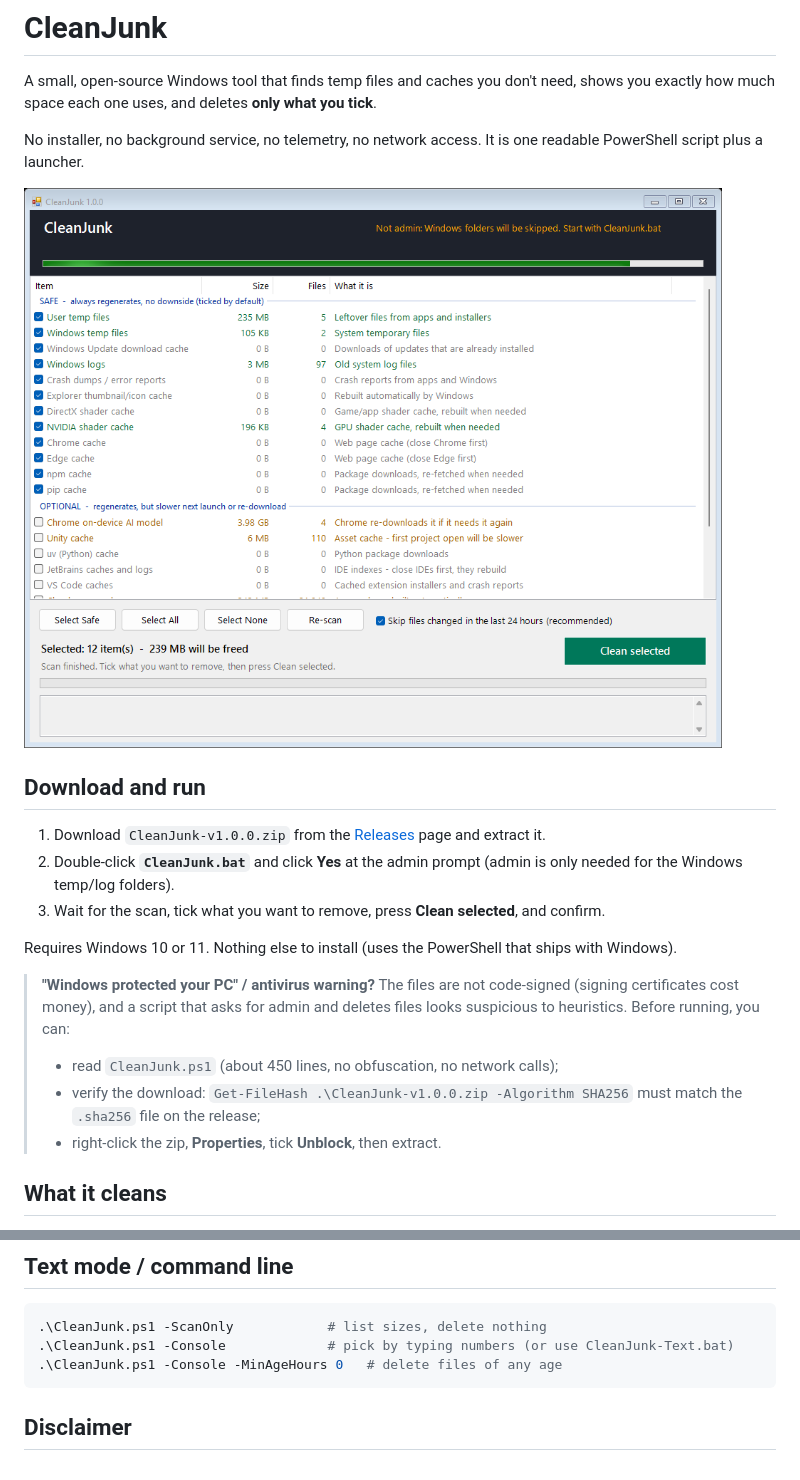
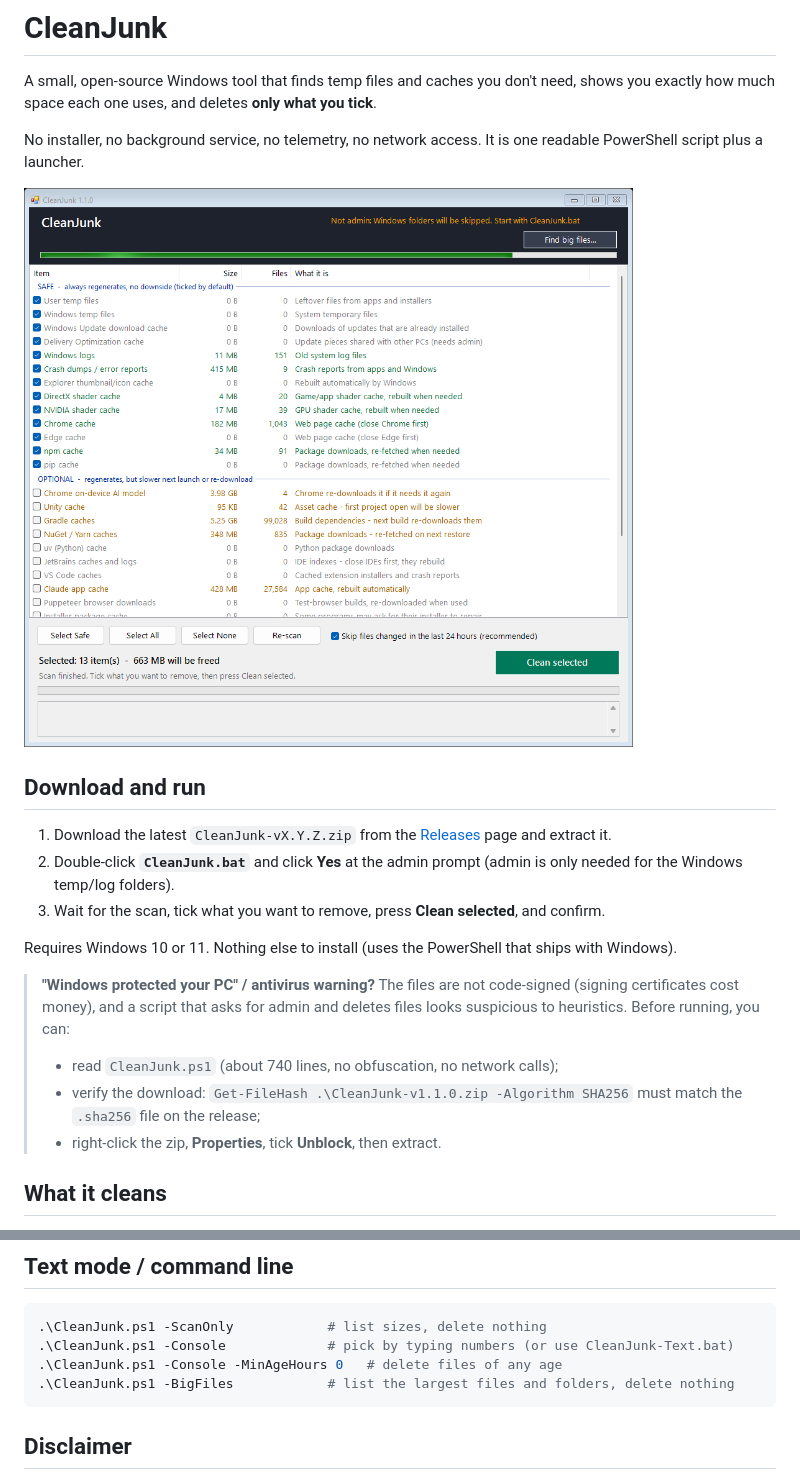
Before and after one commit to desanyasandu/CleanJunk, a Markdown page: README.md, 2 parts joined by grey strips. Drawn GitHub-style; pictures changed too: docs/screenshot.png.

````diff
--- a/README.md
+++ b/README.md
@@ -8,15 +8,15 @@ No installer, no background service, no telemetry, no network access. It is one
 
 ## Download and run
 
-1. Download `CleanJunk-v1.0.0.zip` from the [Releases](../../releases) page and extract it.
+1. Download the latest `CleanJunk-vX.Y.Z.zip` from the [Releases](../../releases) page and extract it.
 2. Double-click **`CleanJunk.bat`** and click **Yes** at the admin prompt (admin is only needed for the Windows temp/log folders).
 3. Wait for the scan, tick what you want to remove, press **Clean selected**, and confirm.
 
 Requires Windows 10 or 11. Nothing else to install (uses the PowerShell that ships with Windows).
 
 > **"Windows protected your PC" / antivirus warning?** The files are not code-signed (signing certificates cost money), and a script that asks for admin and deletes files looks suspicious to heuristics. Before running, you can:
-> - read `CleanJunk.ps1` (about 450 lines, no obfuscation, no network calls);
-> - verify the download: `Get-FileHash .\CleanJunk-v1.0.0.zip -Algorithm SHA256` must match the `.sha256` file on the release;
+> - read `CleanJunk.ps1` (about 740 lines, no obfuscation, no network calls);
+> - verify the download: `Get-FileHash .\CleanJunk-v1.1.0.zip -Algorithm SHA256` must match the `.sha256` file on the release;
 > - right-click the zip, **Properties**, tick **Unblock**, then extract.
 
 ## What it cleans
@@ -57,6 +72,7 @@ Downloads, Documents, Desktop, Pictures, Videos, browser logins/history/bookmark
 .\CleanJunk.ps1 -ScanOnly            # list sizes, delete nothing
 .\CleanJunk.ps1 -Console             # pick by typing numbers (or use CleanJunk-Text.bat)
 .\CleanJunk.ps1 -Console -MinAgeHours 0   # delete files of any age
+.\CleanJunk.ps1 -BigFiles            # list the largest files and folders, delete nothing
 ```
 
 ## Disclaimer
````
Also changed, not shown: other parts of README.md (+16 -1 lines), CHANGELOG.md (+6 -0 lines), docs/bigfiles.png (added), 2 other files.
